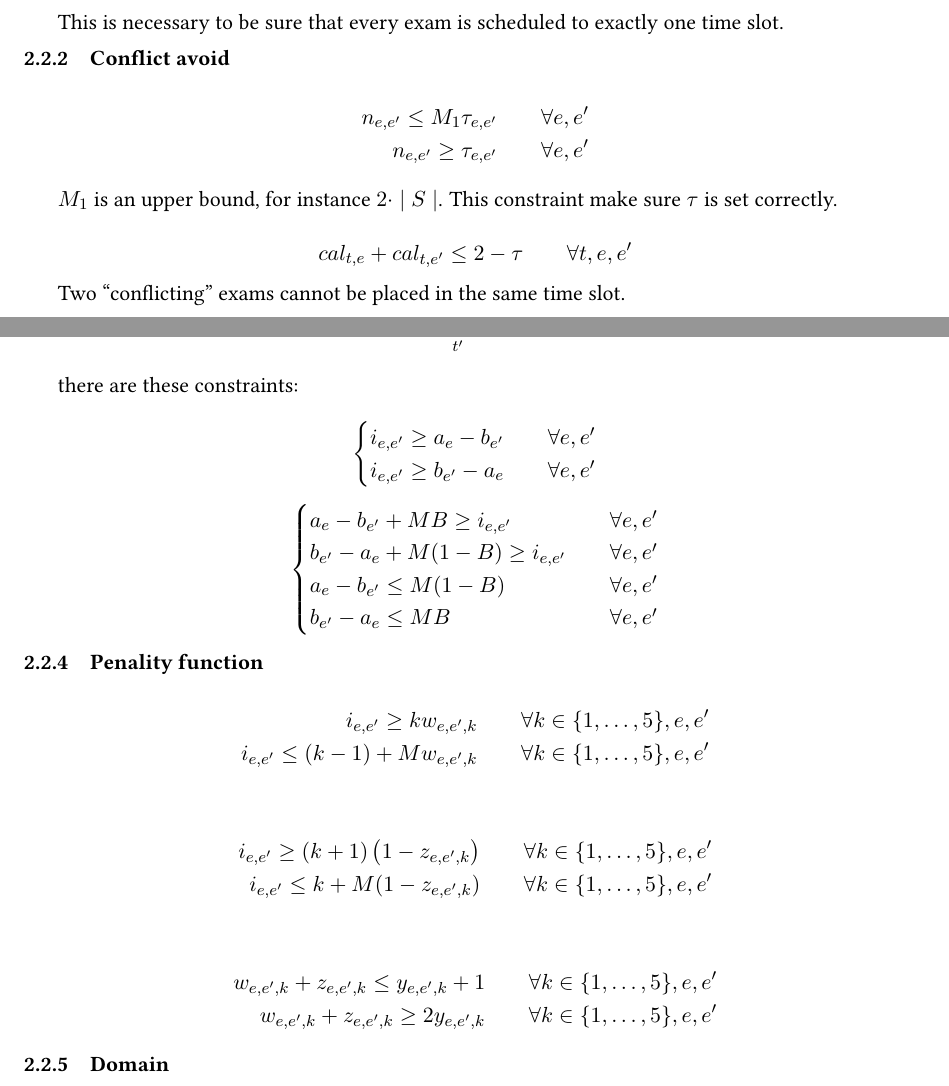
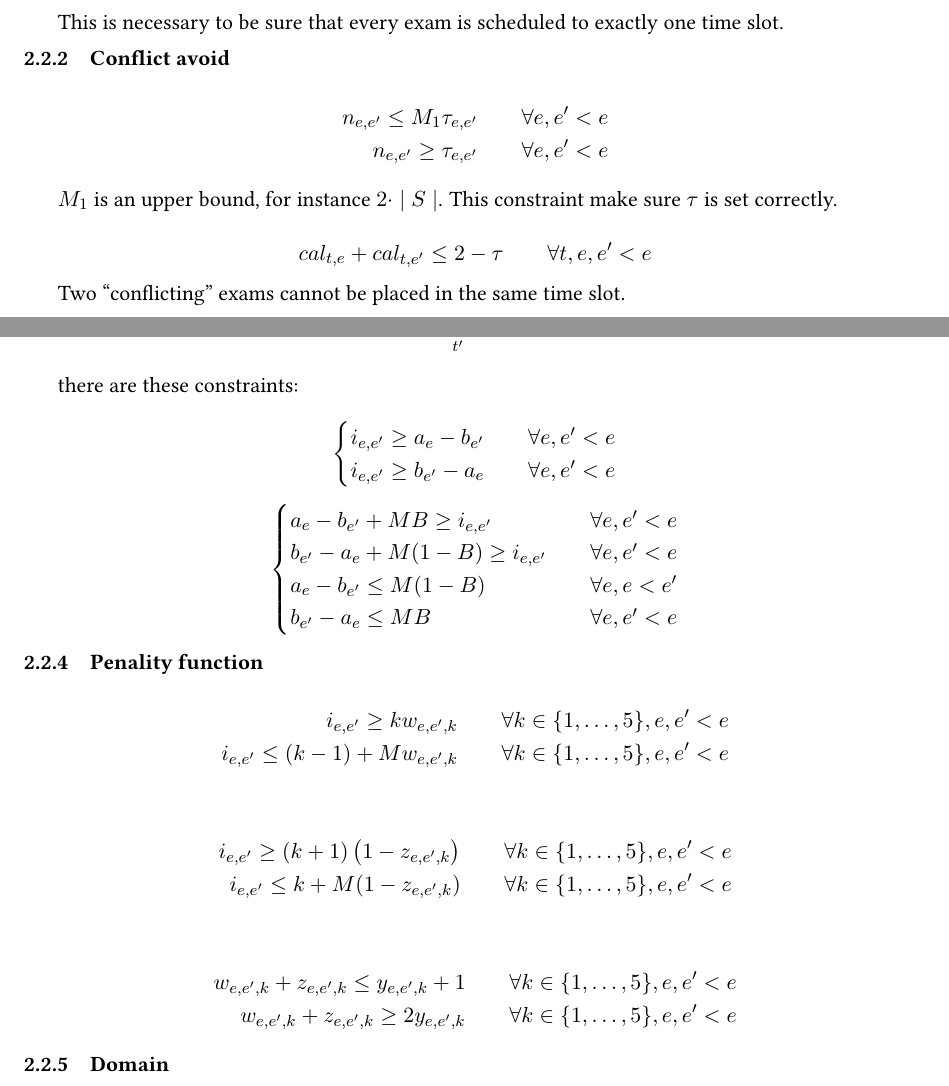
Before and after one commit to PieroMacaluso/ETPsolver_OMAMZ_group09, a LaTeX document (relazione/relazione.tex): two parts of pages 1 and 2 of 2, joined at a grey line, cut so that both start at the same text. Compiled offline with pdfLaTeX.

Commit message:
Update relazione.tex
Per evitare inutili ripetizioni e varie problematiche ho pensato di aggiungere la condizione e<e'.

Per esempio in Conflict Avoid si rischiava che e=e' e quindi casino!!

```diff
--- a/relazione/relazione.tex
+++ b/relazione/relazione.tex
@@ -85,14 +85,14 @@
 	\subsubsection{Conflict avoid}
 
 	\begin{align*}
-		n_{e,e'} \leq M_1\tau_{e,e'} &\qquad \forall e,e' \\
-		n_{e,e'} \geq \tau_{e,e'} &\qquad \forall e,e'
+		n_{e,e'} \leq M_1\tau_{e,e'} &\qquad \forall e,e'<e \\
+		n_{e,e'} \geq \tau_{e,e'} &\qquad \forall e,e'<e
 	\end{align*}
 
 	$M_1$ is an upper bound, for instance $2\cdot\mid S\mid$. This constraint make sure $\tau$ is set correctly.
 
 	\[
-		cal_{t,e}+cal_{t,e'} \leq 2 - \tau \qquad \forall t,e,e'
+		cal_{t,e}+cal_{t,e'} \leq 2 - \tau \qquad \forall t,e,e'<e
 	\]
 
 	Two ``conflicting'' exams cannot be placed in the same time slot.
@@ -109,8 +109,8 @@
 
 	\[
 	\begin{cases}
-		i_{e,e'} \geq a_e-b_{e'}&\quad \forall e,e'\\
-		i_{e,e'} \geq b_{e'}-a_e&\quad \forall e,e'
+		i_{e,e'} \geq a_e-b_{e'}&\quad \forall e,e'<e\\
+		i_{e,e'} \geq b_{e'}-a_e&\quad \forall e,e'<e
 	\end{cases}
 	\]
 
@@ -118,28 +118,28 @@
 
 	\[
 	\begin{cases}
-	a_e-b_{e'} + MB \geq i_{e,e'}&\quad \forall e,e'\\
-	b_{e'}-a_e + M(1-B) \geq i_{e,e'}&\quad \forall e,e'\\
-	a_e-b_{e'} \leq M(1-B)&\quad \forall e,e'\\
-	b_{e'}-a_e \leq MB&\quad \forall e,e'
+	a_e-b_{e'} + MB \geq i_{e,e'}&\quad \forall e,e'<e\\
+	b_{e'}-a_e + M(1-B) \geq i_{e,e'}&\quad \forall e,e'<e\\
+	a_e-b_{e'} \leq M(1-B)&\quad \forall e,e<e'\\
+	b_{e'}-a_e \leq MB&\quad \forall e,e'<e
 	\end{cases}
 	\]
 
 	\subsubsection{Penality function}
 
 	\begin{align*}
-		i_{e,e'} \geq k w_{e,e',k} &\qquad\forall k \in \{1,\dots,5\},e,e'\\
-		i_{e,e'} \leq (k-1) + M  w_{e,e',k} &\qquad\forall k \in \{1,\dots,5\},e,e'
+		i_{e,e'} \geq k w_{e,e',k} &\qquad\forall k \in \{1,\dots,5\},e,e'<e\\
+		i_{e,e'} \leq (k-1) + M  w_{e,e',k} &\qquad\forall k \in \{1,\dots,5\},e,e'<e
 	\end{align*}
 
 	\begin{align*}
-		i_{e,e'} \geq \left(k+1\right)\left(1-z_{e,e',k}\right) &\qquad\forall k \in \{1,\dots,5\},e,e'\\
-		i_{e,e'} \leq k + M  (1-z_{e,e',k}) &\qquad\forall k \in \{1,\dots,5\},e,e'
+		i_{e,e'} \geq \left(k+1\right)\left(1-z_{e,e',k}\right) &\qquad\forall k \in \{1,\dots,5\},e,e'<e\\
+		i_{e,e'} \leq k + M  (1-z_{e,e',k}) &\qquad\forall k \in \{1,\dots,5\},e,e'<e
 	\end{align*}
 
 	\begin{align*}
-		w_{e,e',k} + z_{e,e',k} \leq y_{e,e',k} + 1 &\qquad\forall k \in \{1,\dots,5\},e,e'\\
-		w_{e,e',k} + z_{e,e',k} \geq 2y_{e,e',k} &\qquad\forall k \in \{1,\dots,5\},e,e'
+		w_{e,e',k} + z_{e,e',k} \leq y_{e,e',k} + 1 &\qquad\forall k \in \{1,\dots,5\},e,e'<e\\
+		w_{e,e',k} + z_{e,e',k} \geq 2y_{e,e',k} &\qquad\forall k \in \{1,\dots,5\},e,e'<e
 	\end{align*}
 
 	\subsubsection{Domain}
```
